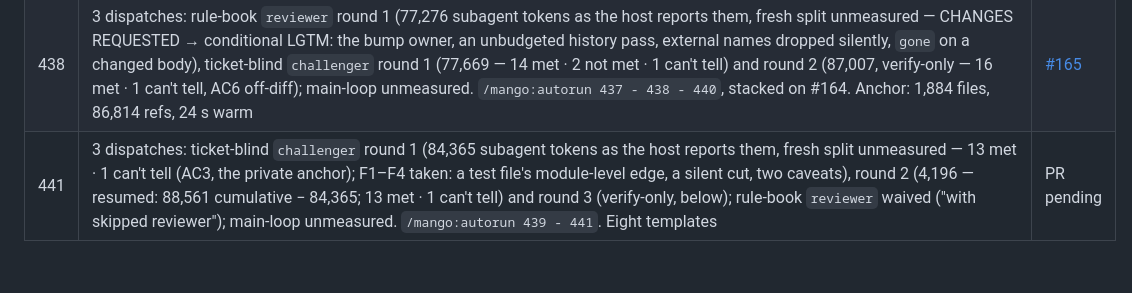
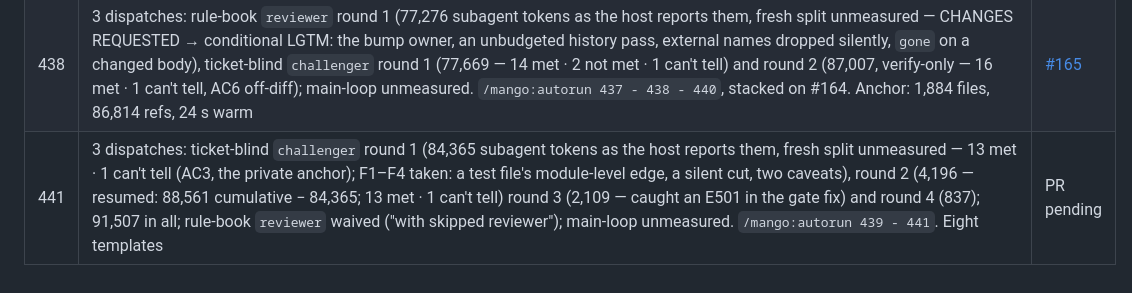
Before and after one commit to cuongdinhngo/code-atlas, a Markdown page: docs/TOKEN_LEDGER.md, the part around the change. Rendered like a GitHub page.

```diff
--- a/docs/TOKEN_LEDGER.md
+++ b/docs/TOKEN_LEDGER.md
@@ -123,4 +123,4 @@ lifecycle. Fresh = input + output + cache-creation; cache reads are billed diffe
 | 440 | 3 dispatches: rule-book `reviewer` round 1 (67,483 subagent tokens as the host reports them, fresh split unmeasured — CHANGES REQUESTED → conditional LGTM: the grep arm untested, a name on its own definition line), ticket-blind `challenger` round 1 (70,647 — 11 met · 3 not met · 1 can't tell; untracked indexed files missed by the grep) and round 2 (7,416 — 15 met · 1 not met, W4 recorded); main-loop unmeasured. `/mango:autorun 437 - 438 - 440`. The 25th tool | [#166](https://github.com/cuongdinhngo/code-atlas/pull/166) |
 | 437 | 2 dispatches: rule-book `reviewer` round 1 (67,075 subagent tokens as the host reports them, fresh split unmeasured — CHANGES REQUESTED → conditional LGTM: a split `CREATE OR`/`ALTER` header, the deferred contract bump needing an owner; minors: a glued `[name]`, fnmatch's wrapper shape), ticket-blind `challenger` round 1 (64,148, same caveat — 5 met · 2 partly · 2 not met (W1 core-side ordinal, W2 bump deferred) · 1 can't tell; `N 'x'` vs `N'x'` taken), `challenger` round 2 (111,163 — 5 met · 3 not met, all three handover decisions E2–E4 · 1 can't tell, AC5 off-diff; it corrected two misread rows); main-loop unmeasured. `/mango:autorun 437 - 438 - 440`. Anchor: 160 / 161 multiply-defined routines get one live definition | [#164](https://github.com/cuongdinhngo/code-atlas/pull/164) |
 | 438 | 3 dispatches: rule-book `reviewer` round 1 (77,276 subagent tokens as the host reports them, fresh split unmeasured — CHANGES REQUESTED → conditional LGTM: the bump owner, an unbudgeted history pass, external names dropped silently, `gone` on a changed body), ticket-blind `challenger` round 1 (77,669 — 14 met · 2 not met · 1 can't tell) and round 2 (87,007, verify-only — 16 met · 1 can't tell, AC6 off-diff); main-loop unmeasured. `/mango:autorun 437 - 438 - 440`, stacked on #164. Anchor: 1,884 files, 86,814 refs, 24 s warm | [#165](https://github.com/cuongdinhngo/code-atlas/pull/165) |
-| 441 | 3 dispatches: ticket-blind `challenger` round 1 (84,365 subagent tokens as the host reports them, fresh split unmeasured — 13 met · 1 can't tell (AC3, the private anchor); F1–F4 taken: a test file's module-level edge, a silent cut, two caveats), round 2 (4,196 — resumed: 88,561 cumulative − 84,365; 13 met · 1 can't tell) and round 3 (verify-only, below); rule-book `reviewer` waived ("with skipped reviewer"); main-loop unmeasured. `/mango:autorun 439 - 441`. Eight templates | PR pending |
+| 441 | 3 dispatches: ticket-blind `challenger` round 1 (84,365 subagent tokens as the host reports them, fresh split unmeasured — 13 met · 1 can't tell (AC3, the private anchor); F1–F4 taken: a test file's module-level edge, a silent cut, two caveats), round 2 (4,196 — resumed: 88,561 cumulative − 84,365; 13 met · 1 can't tell) round 3 (2,109 — caught an E501 in the gate fix) and round 4 (837); 91,507 in all; rule-book `reviewer` waived ("with skipped reviewer"); main-loop unmeasured. `/mango:autorun 439 - 441`. Eight templates | PR pending |
```
Also changed, not shown: docs/tasks/441_compute-catalogue.md (+19 -1 lines).
